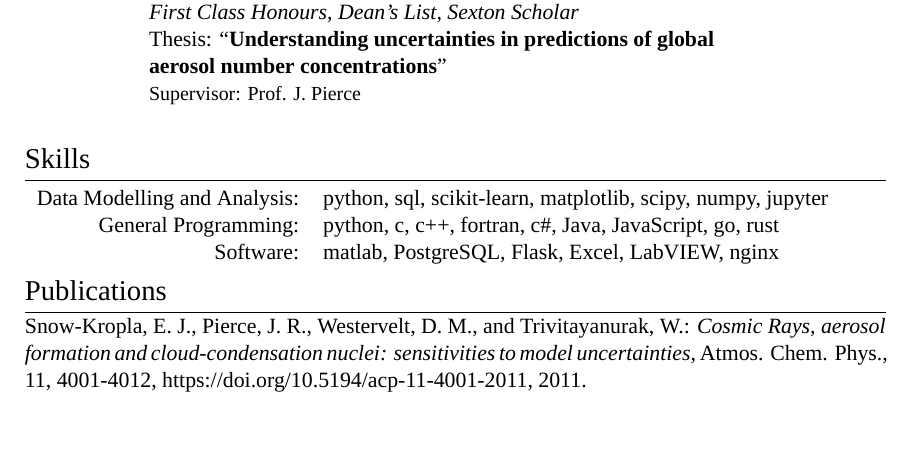
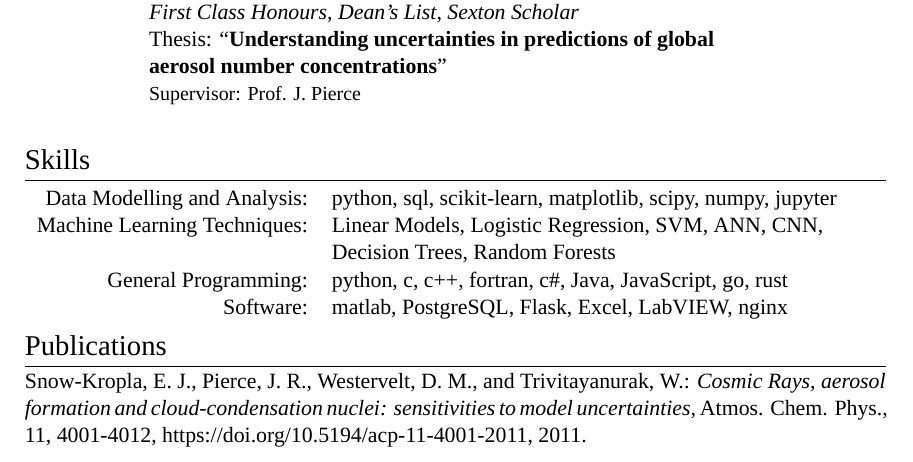
Before and after one commit to esnowkropla/cv, a LaTeX CV (eskcv.tex): part of page 1 of 2, cut so that both start at the same text, the shorter picture padded with empty space. Compiled offline with XeLaTeX; a missing font is replaced by an installed copy or a similar font.

Commit message:
Add in detailed machine learning techniques

```diff
--- a/eskcv.tex
+++ b/eskcv.tex
@@ -194,6 +194,9 @@
 
 Data Modelling and Analysis: & \textsc{python}, \textsc{sql}, \textsc{scikit-learn}, \textsc{matplotlib}, \textsc{scipy}, \textsc{numpy}, \textsc{jupyter} \\
 
+Machine Learning Techniques: & \textsc{Linear Models}, \textsc{Logistic Regression}, \textsc{SVM}, \textsc{ANN}, \textsc{CNN}, \\
+& \textsc{Decision Trees}, \textsc{Random Forests} \\
+
 General Programming: & \textsc{python}, \textsc{c}, \textsc{c++}, \textsc{fortran}, \textsc{c\#}, \textsc{Java}, \textsc{JavaScript}, \textsc{go}, \textsc{rust} \\
 
 Software: & \textsc{matlab}, \textsc{PostgreSQL}, \textsc{Flask}, \textsc{Excel}, \textsc{LabVIEW}, \textsc{nginx} \\
```
Also changed, not shown: eskcv.pdf.
